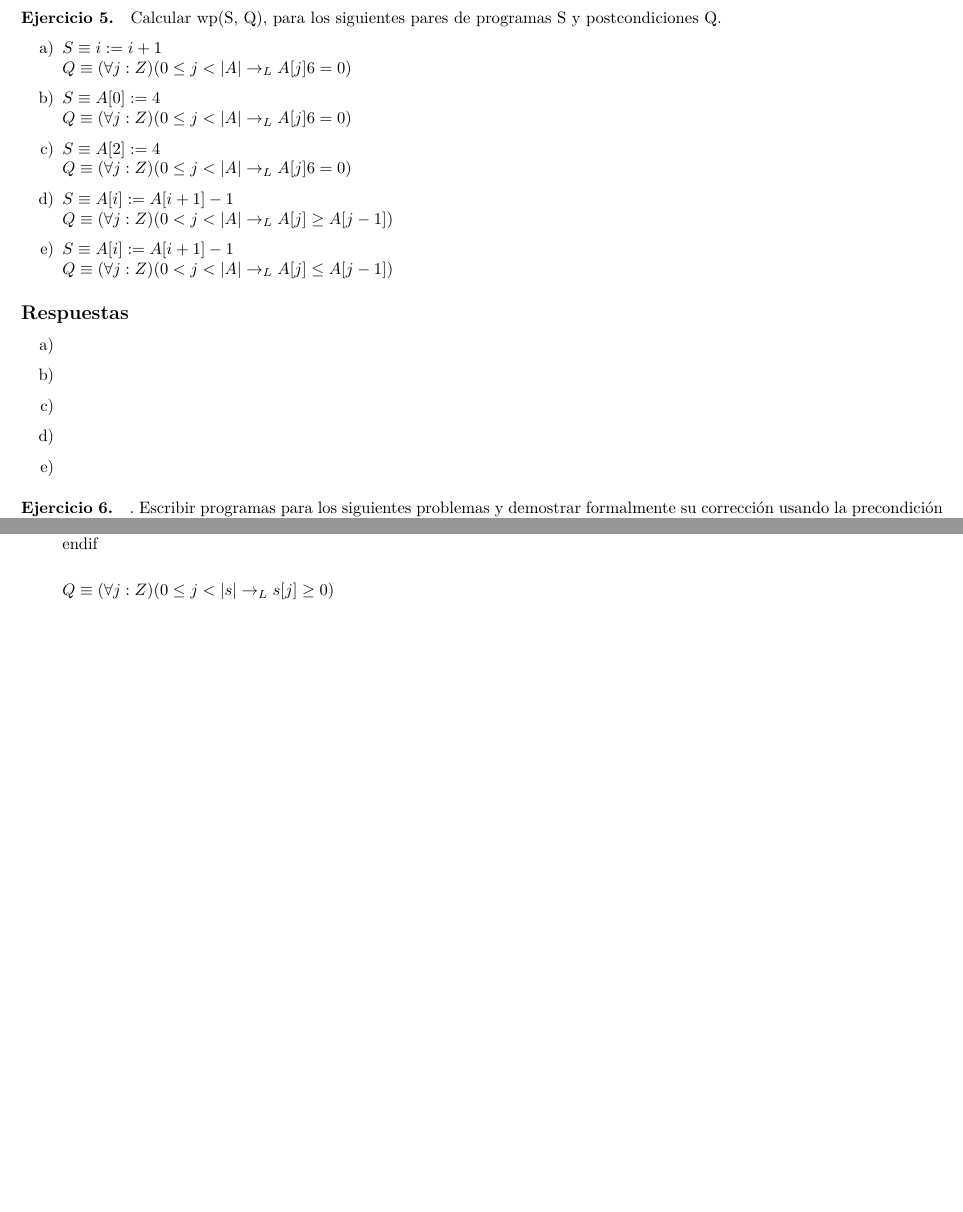
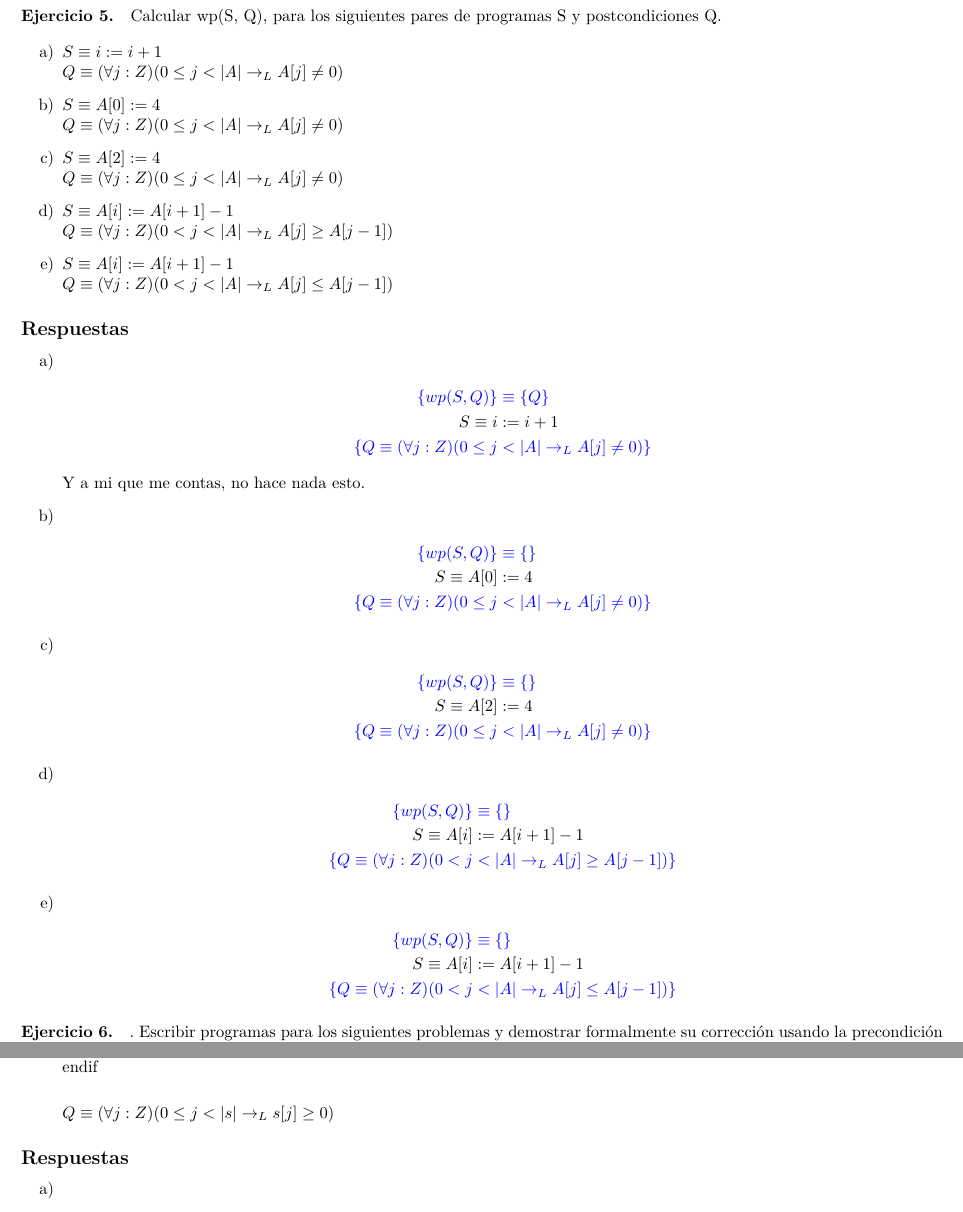
Before and after one commit to AndresHense/Algo1, a LaTeX document (Practicas/Practica4/practica4.tex): two parts of pages 4 and 5 of 6 before the commit and two parts of pages 4 and 6 of 7 after it, joined at a grey line, cut so that both start at the same text, the shorter picture padded with empty space. Compiled offline with pdfLaTeX.

Commit message:
Added template to exercise 5

```diff
--- a/Practicas/Practica4/practica4.tex
+++ b/Practicas/Practica4/practica4.tex
@@ -220,11 +220,11 @@ una variable entera y A es una secuencia de reales.
 
 \begin{enumerate}[label=\alph*)]
 \item $S \equiv i := i + 1$\\
-  $Q \equiv (\forall j :Z)(0 \leq j < |A| \rightarrow_L A[j] 6= 0)$
+  $Q \equiv (\forall j :Z)(0 \leq j < |A| \rightarrow_L A[j] \neq 0)$
 \item $S \equiv A[0] := 4$\\
-   $Q \equiv (\forall j :Z)(0 \leq j < |A| \rightarrow_L A[j] 6= 0)$
+   $Q \equiv (\forall j :Z)(0 \leq j < |A| \rightarrow_L A[j] \neq 0)$
 \item $S \equiv A[2] := 4$\\
-   $Q \equiv (\forall j :Z)(0 \leq j < |A| \rightarrow_L A[j] 6= 0)$
+   $Q \equiv (\forall j :Z)(0 \leq j < |A| \rightarrow_L A[j] \neq 0)$
 \item $S \equiv A[i] := A[i+1] - 1$\\
    $Q \equiv (\forall j :Z)(0 < j < |A| \rightarrow_L A[j] \geq A[j - 1])$
 \item $S \equiv A[i] := A[i+1] - 1$\\
@@ -235,10 +235,45 @@ una variable entera y A es una secuencia de reales.
 
 \begin{enumerate}[label=\alph*)]
 	\item
+		\begin{align*}
+		\color{blue}\{wp(S,Q)\} &\color{blue}
+			\equiv \{Q\}\\
+		S \equiv i &:= i + 1\\
+		\color{blue}\{Q \equiv  (\forall j :Z)(0 \leq j & \color{blue} <|A| \rightarrow_L A[j] \neq 0)\}
+		\end{align*}
+		Y a mi que me contas, no hace nada esto.
 	\item
+		\begin{align*}
+		\color{blue}\{wp(S,Q)\} &\color{blue}
+			\equiv \{\}\\
+		S \equiv A[0] &:= 4\\
+		\color{blue}\{Q \equiv (\forall j :Z)(0 \leq j & \color{blue}< |A|
+			\rightarrow_L A[j] \neq 0)\}
+		\end{align*}
 	\item
+		\begin{align*}
+		\color{blue}\{wp(S,Q)\} &\color{blue}
+			\equiv \{\}\\
+		S \equiv A[2] &:= 4\\
+		\color{blue}\{Q \equiv (\forall j :Z)(0 \leq j & \color{blue}< |A|
+			\rightarrow_L A[j] \neq 0)\}
+		\end{align*}
 	\item
+		\begin{align*}
+		\color{blue}\{wp(S,Q)\} &\color{blue}
+			\equiv \{\}\\
+		S \equiv A[i] &:= A[i+1] - 1\\
+		\color{blue}\{Q \equiv (\forall j :Z)(0 < j & \color{blue}< |A|
+			\rightarrow_L A[j] \geq A[j - 1])\}
+		\end{align*}
 	\item
+		\begin{align*}
+		\color{blue}\{wp(S,Q)\} &\color{blue}
+			\equiv \{\}\\
+		S \equiv A[i] &:= A[i+1] - 1\\
+		\color{blue}\{Q \equiv (\forall j :Z)(0 < j & \color{blue}< |A|
+			\rightarrow_L A[j] \leq A[j - 1])\}
+		\end{align*}
 \end{enumerate}
 
 \paragraph{Ejercicio 6.}. Escribir programas para los siguientes problemas y demostrar
```
Also changed, not shown: Practicas/Practica4/practica4.pdf.
